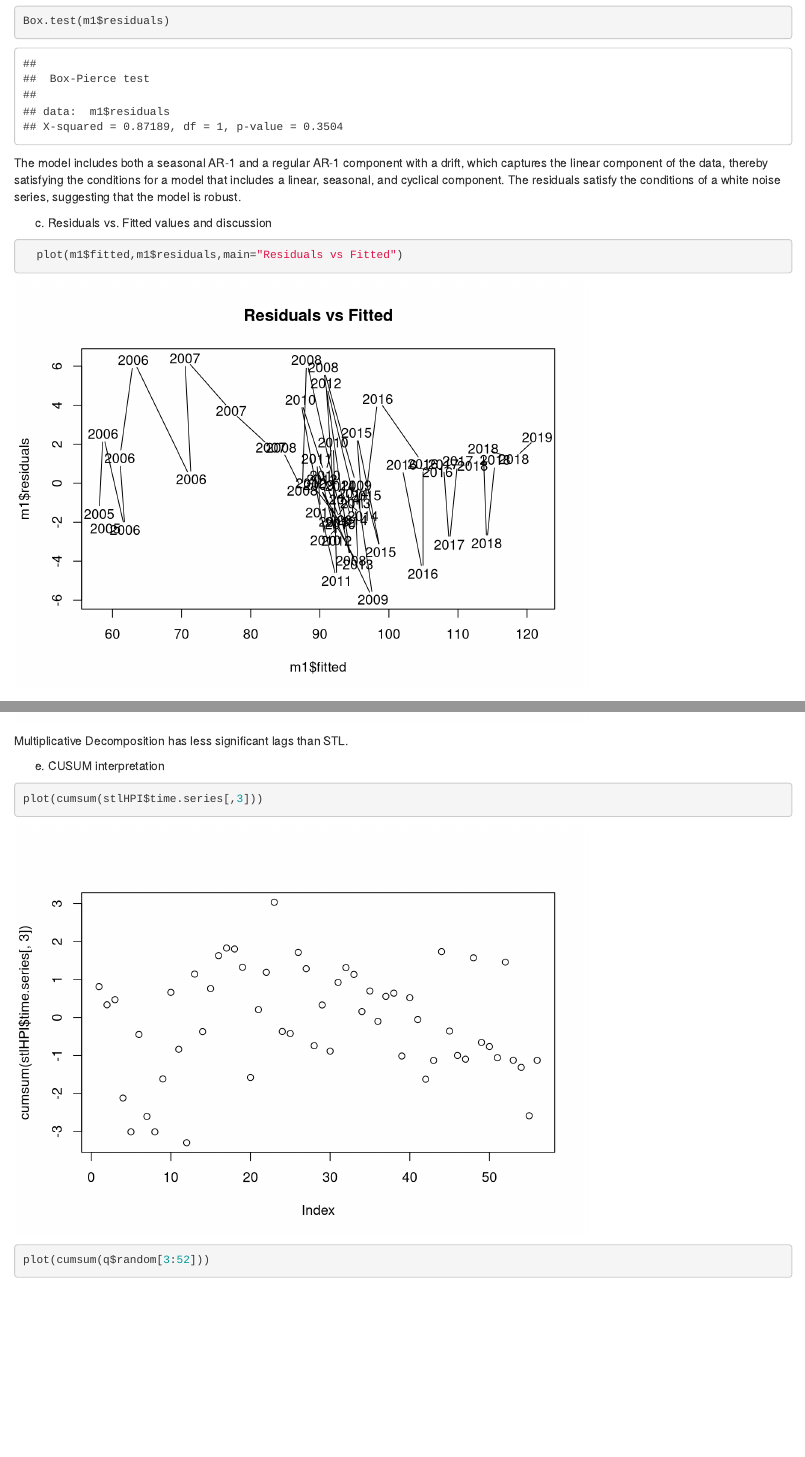
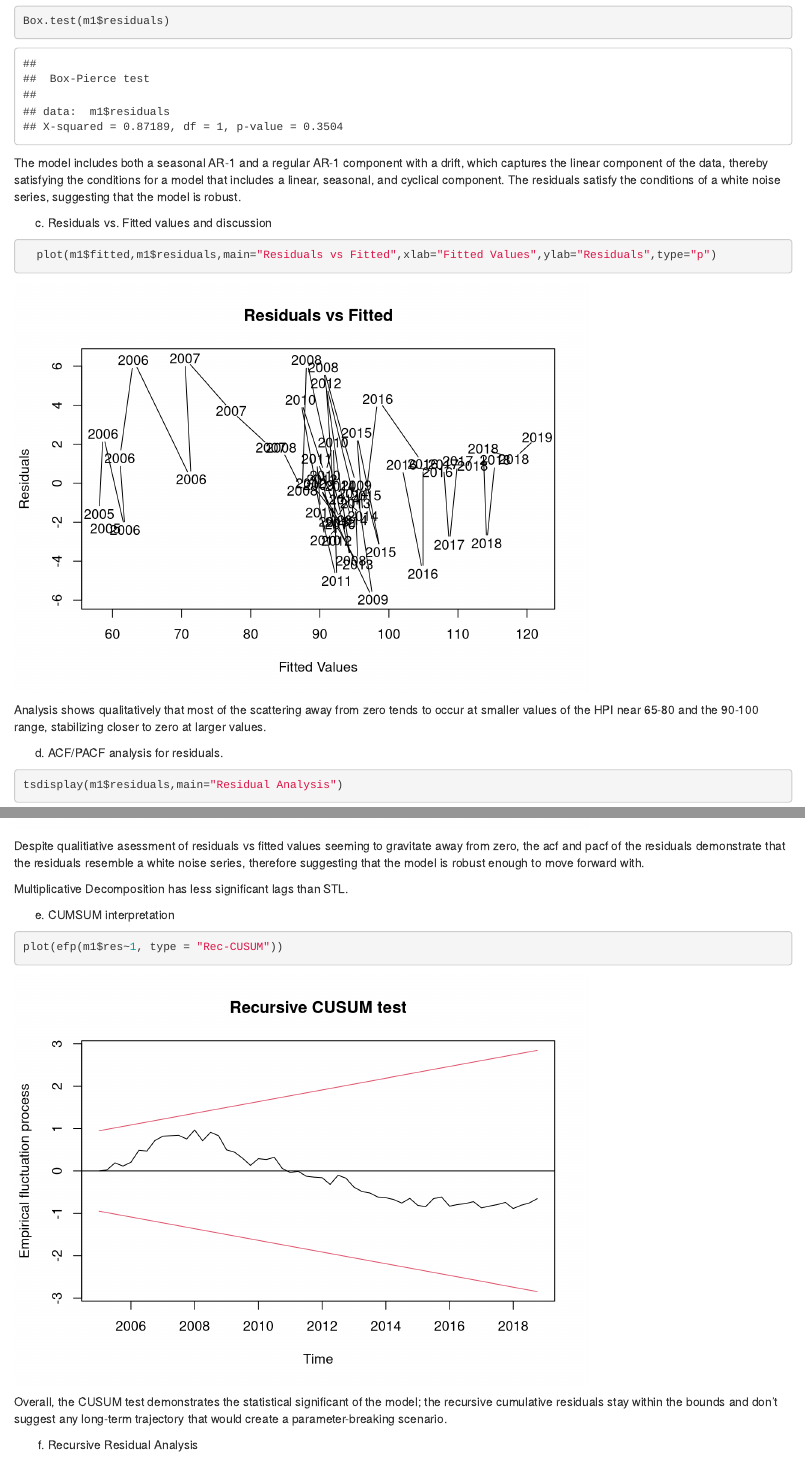
Before and after one commit to georgesip/ForecastingVar, an R Markdown document (MaltaVAR.Rmd): the page in a window 1100 px wide, from 3440 px down, and a second part further down, joined at a grey line. Rendered offline with R 4.5, knitr and Pandoc, with nearby package versions; some code elsewhere in the file could not run offline.

Commit message:
CUSUM for HPI

````diff
--- a/MaltaVAR.Rmd
+++ b/MaltaVAR.Rmd
@@ -108,17 +108,25 @@ The model includes both a seasonal AR-1 and a regular AR-1 component with a drif
 (c) Residuals vs. Fitted values and discussion
 
 ```{r message=FALSE, warning=FALSE}
-  plot(m1$fitted,m1$residuals,main="Residuals vs Fitted")
+  plot(m1$fitted,m1$residuals,main="Residuals vs Fitted",xlab="Fitted Values",ylab="Residuals",type="p")
 ```
+Analysis shows qualitatively that most of the scattering away from zero tends to occur at smaller values of the HPI near 65-80 and the 90-100 range, stabilizing closer to zero at larger values.
 
 (d) ACF/PACF analysis for residuals.
 ```{r,}
 tsdisplay(m1$residuals,main="Residual Analysis")
 ```
 
+Despite qualitiative asessment of residuals vs fitted values seeming to gravitate away from zero, the acf and pacf of the residuals demonstrate that the residuals resemble a white noise series, therefore suggesting that the model is robust enough to move forward with.
+
 Multiplicative Decomposition has less significant lags than STL.
 
-(e) CUSUM interpretation
+(e) CUMSUM interpretation
 ```{r,}
-plot(cumsum(stlHPI$time.series[,3]))
-plot(cumsum(q$random[3:52]))
+plot(efp(m1$res~1, type = "Rec-CUSUM"))
+```
+Overall, the CUSUM test demonstrates the statistical significant of the model; the recursive cumulative residuals stay within the bounds and don't suggest any long-term trajectory that would create a parameter-breaking scenario.
+
+(f) Recursive Residual Analysis
+
+```{r}
````
Also changed, not shown: MaltaVAR.Rmd (10 more changed lines).
